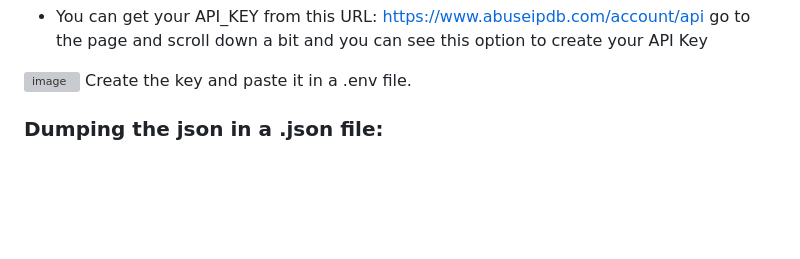
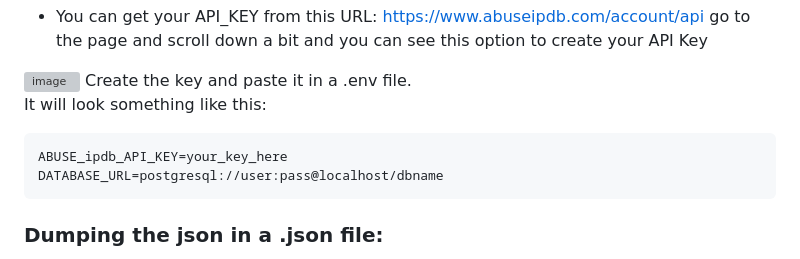
Before and after one commit to Awabi-blip/global-ddos-heatmap-tracker, a Markdown page: README.md, the part around the change. Rendered like a GitHub page; blank space fills up the shorter version; grey boxes are pictures that could not be loaded.

````diff
--- a/README.md
+++ b/README.md
@@ -53,6 +53,12 @@ https://www.abuseipdb.com/account/api
 go to the page and scroll down a bit and you can see this option to create your API Key
 <img width="1400" height="202" alt="image" src="https://github.com/user-attachments/assets/0559f51c-898d-4e55-9d2b-5f2f234b7970" />
 Create the key and paste it in  a .env file.
+
+It will look something like this:
+```.env
+ABUSE_ipdb_API_KEY=your_key_here
+DATABASE_URL=postgresql://user:pass@localhost/dbname
+```
 
 ### Dumping the json in a .json file:
 The **raw_data** variable now has a list of 10K ip_addresses, if you are on a free account, you will only get 5 daily calls, so you must treat the data with safety, dump it in a .json file, with this line of code:
````
